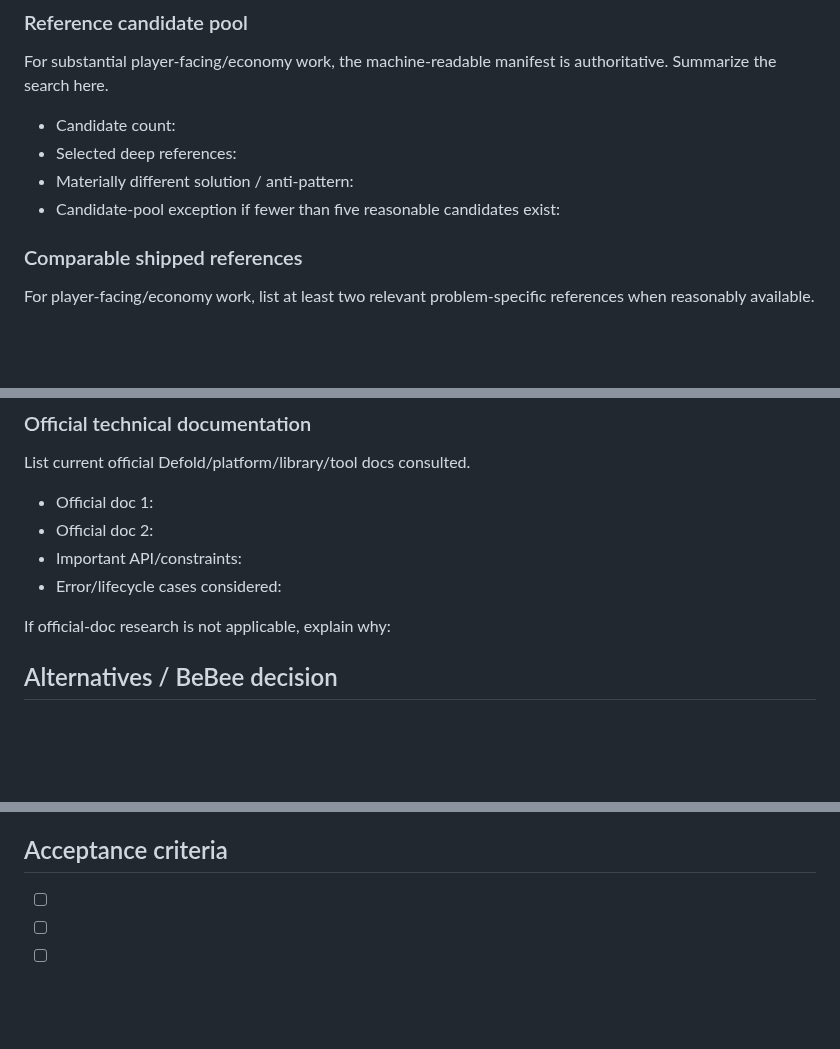
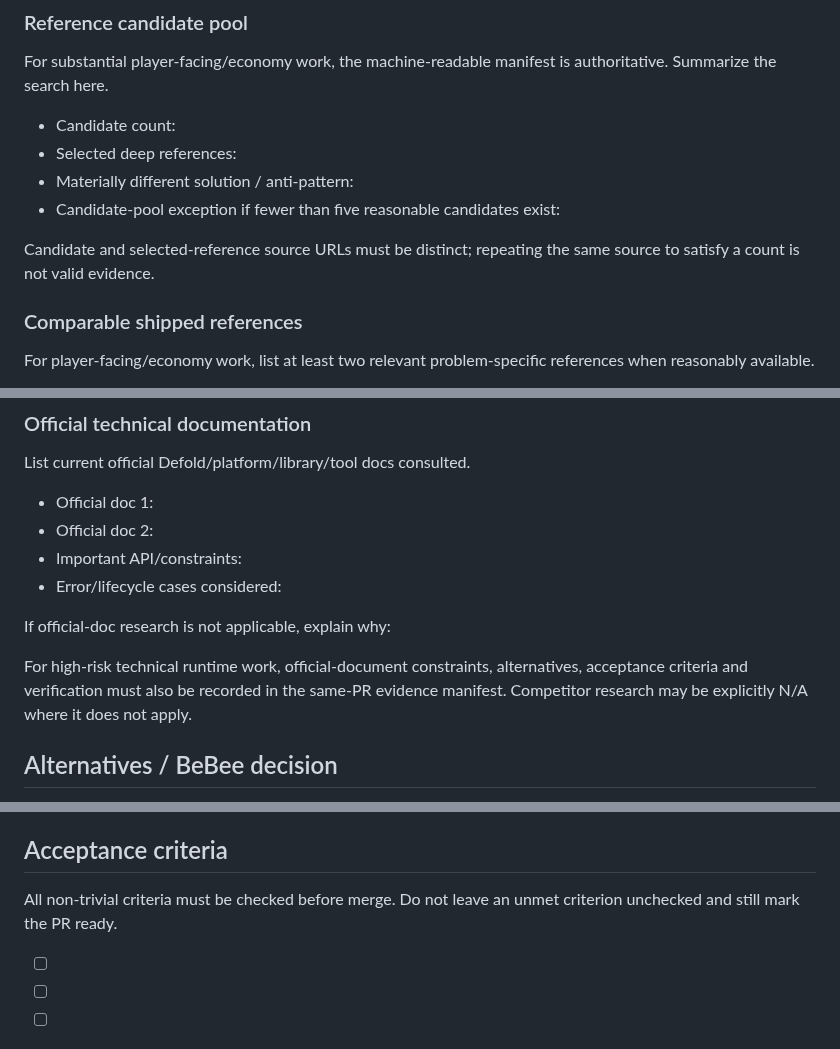
Before and after one commit to StrayForest/BeBee, a Markdown page: .github/PULL_REQUEST_TEMPLATE.md, 3 parts joined by grey strips. Rendered like a GitHub page; blank space fills up the shorter version.

```diff
--- a/.github/PULL_REQUEST_TEMPLATE.md
+++ b/.github/PULL_REQUEST_TEMPLATE.md
@@ -28,6 +30,8 @@ For substantial player-facing/economy work, the machine-readable manifest is aut
 - Selected deep references:
 - Materially different solution / anti-pattern:
 - Candidate-pool exception if fewer than five reasonable candidates exist:
+
+Candidate and selected-reference source URLs must be distinct; repeating the same source to satisfy a count is not valid evidence.
 
 ### Comparable shipped references
 
@@ -59,6 +63,8 @@ List current official Defold/platform/library/tool docs consulted.
 
 If official-doc research is not applicable, explain why:
 
+For high-risk technical runtime work, official-document constraints, alternatives, acceptance criteria and verification must also be recorded in the same-PR evidence manifest. Competitor research may be explicitly N/A where it does not apply.
+
 ## Alternatives / BeBee decision
 
 - Alternatives considered:
@@ -80,6 +86,8 @@ If official-doc research is not applicable, explain why:
 - Performance/load:
 
 ## Acceptance criteria
+
+All non-trivial criteria must be checked before merge. Do not leave an unmet criterion unchecked and still mark the PR ready.
 
 - [ ]
 - [ ]
```
Also changed, not shown: other parts of .github/PULL_REQUEST_TEMPLATE.md (+20 -0 lines).
